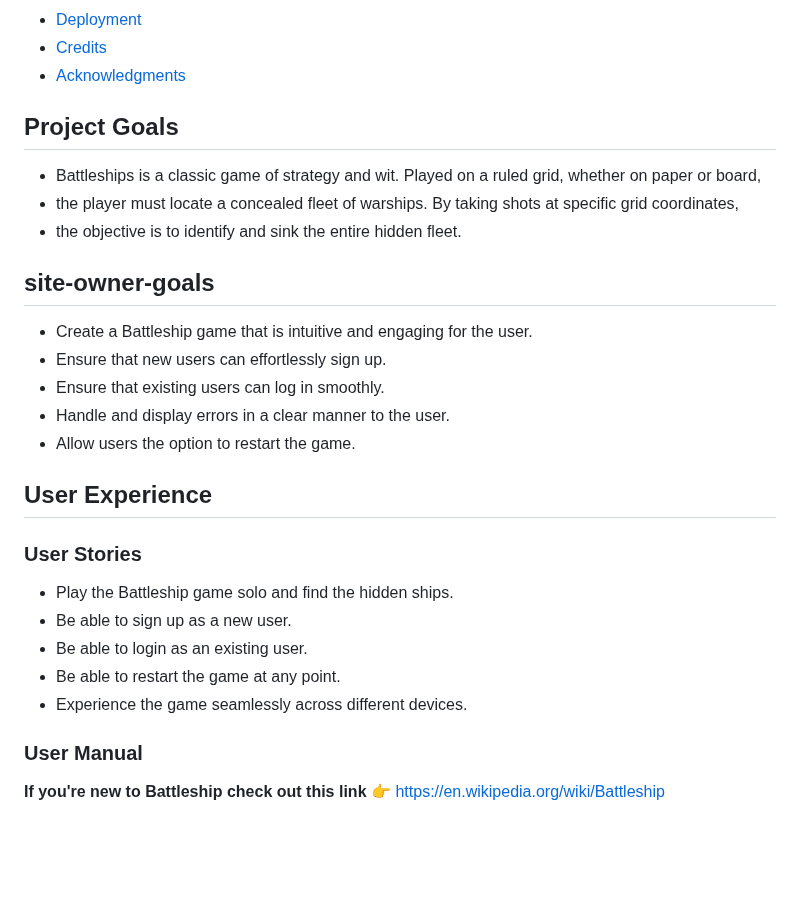
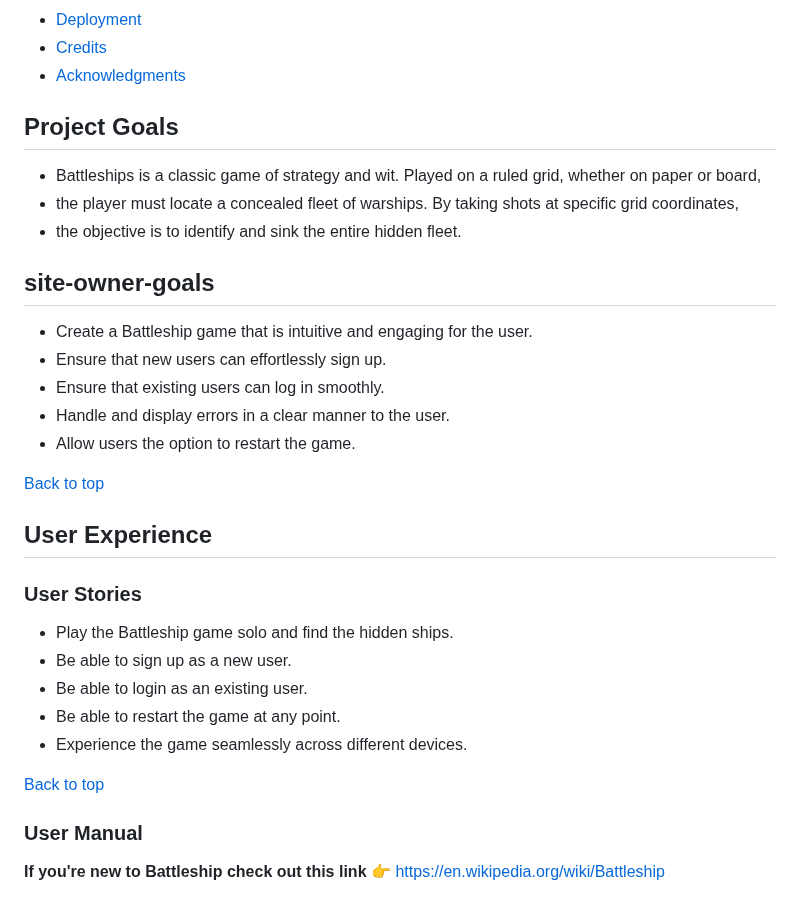
Before and after one commit to Moonchichiii/battleship_project3, a Markdown page: README.md, the part around the change. Drawn GitHub-style; blank space fills up the shorter version.

Commit message:
README: Flow update.

```diff
--- a/README.md
+++ b/README.md
@@ -37,11 +37,16 @@
 
 
 
+
 ## Project Goals
 
 - Battleships is a classic game of strategy and wit. Played on a ruled grid, whether on paper or board,
 - the player must locate a concealed fleet of warships. By taking shots at specific grid coordinates,
 - the objective is to identify and sink the entire hidden fleet.
+
+
+
+
 
 
 ## site-owner-goals
@@ -52,9 +57,12 @@
 * Handle and display errors in a clear manner to the user.
 * Allow users the option to restart the game.
 
+[Back to top](#)
 
 
 ## User Experience
+
+
 
 ### User Stories
 - Play the Battleship game solo and find the hidden ships.
@@ -62,6 +70,11 @@
 - Be able to login as an existing user.
 - Be able to restart the game at any point.
 - Experience the game seamlessly across different devices.
+
+[Back to top](#)
+
+
+
 
 
 ### User Manual
```
